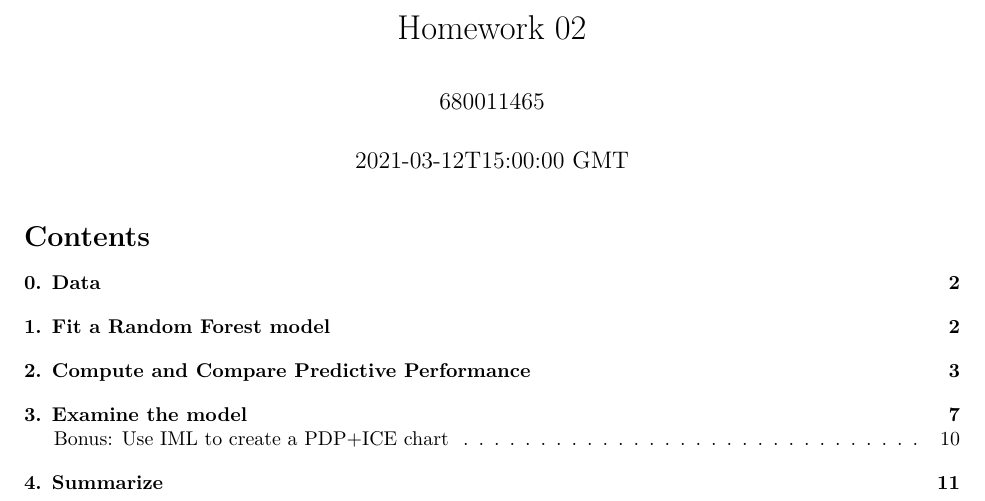
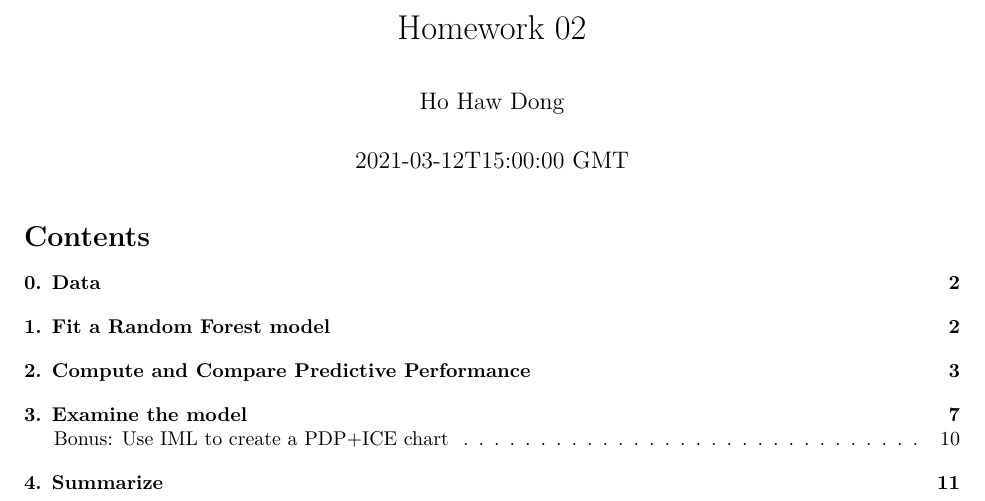
Before and after one commit to hzhhdh/BEM-2031-Introduction-to-business-analytics, an R Markdown document (Homework 2/homework_02.Rmd): part of page 1 of 11, cut so that both start at the same text. Rendered offline with R 4.5, knitr and Pandoc, then LaTeX, with nearby package versions; some code elsewhere in the file could not run offline.

Commit message:
Update homework_02.Rmd

```diff
--- a/Homework 2/homework_02.Rmd
+++ b/Homework 2/homework_02.Rmd
@@ -1,6 +1,6 @@
 ---
 title: "Homework 02"
-author: "680011465"
+author: "Ho Haw Dong"
 date: "2021-03-12T15:00:00 GMT"
 output:
   pdf_document:
```
